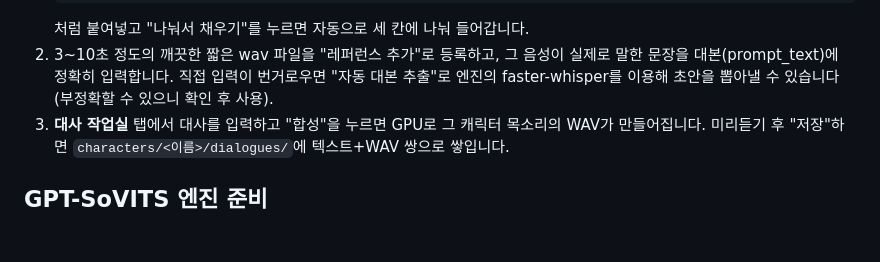
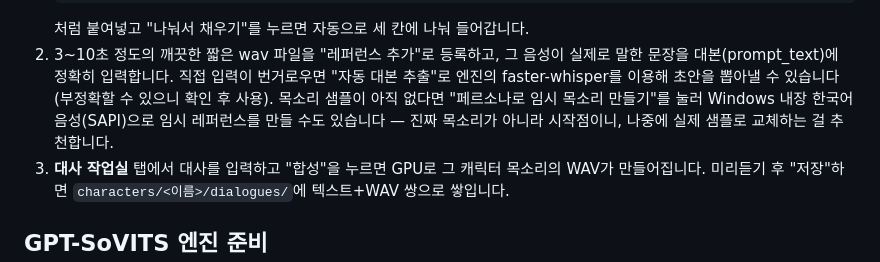
Before and after one commit to airyanrip/CharacterVoiceStudio, a Markdown page: README.md, the part around the change. GitHub-like rendering; blank space fills up the shorter version.

Commit message:
Document the persona-only placeholder voice feature in README
Co-Authored-By: Claude Sonnet 5 <noreply@anthropic.com>

```diff
--- a/README.md
+++ b/README.md
@@ -34,6 +34,9 @@
 2. 3~10초 정도의 깨끗한 짧은 wav 파일을 "레퍼런스 추가"로 등록하고, 그 음성이 실제로 말한
    문장을 대본(prompt_text)에 정확히 입력합니다. 직접 입력이 번거로우면 "자동 대본 추출"로
    엔진의 faster-whisper를 이용해 초안을 뽑아낼 수 있습니다(부정확할 수 있으니 확인 후 사용).
+   목소리 샘플이 아직 없다면 "페르소나로 임시 목소리 만들기"를 눌러 Windows 내장 한국어
+   음성(SAPI)으로 임시 레퍼런스를 만들 수도 있습니다 — 진짜 목소리가 아니라 시작점이니,
+   나중에 실제 샘플로 교체하는 걸 추천합니다.
 3. **대사 작업실** 탭에서 대사를 입력하고 "합성"을 누르면 GPU로 그 캐릭터 목소리의 WAV가
    만들어집니다. 미리듣기 후 "저장"하면 `characters/<이름>/dialogues/`에 텍스트+WAV 쌍으로
    쌓입니다.
```
